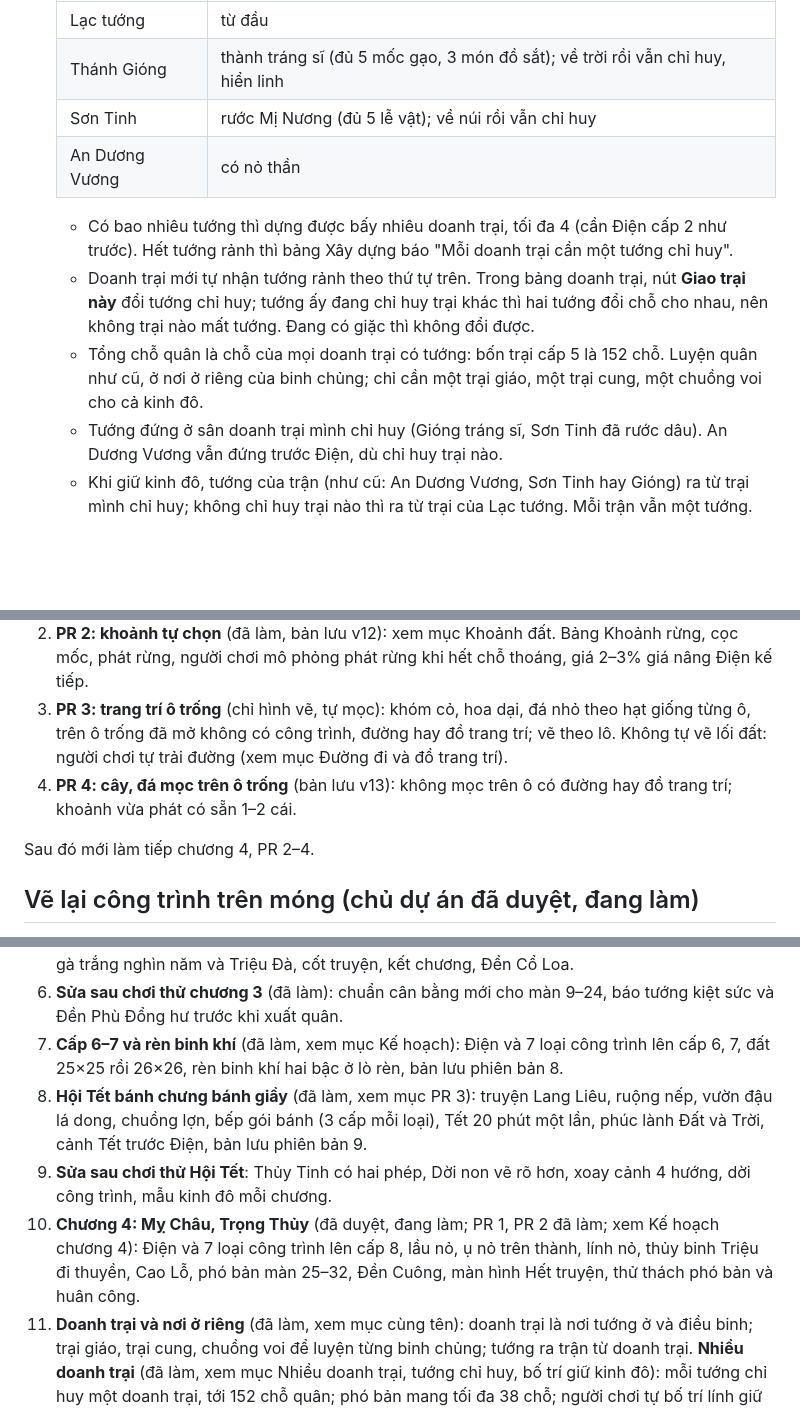
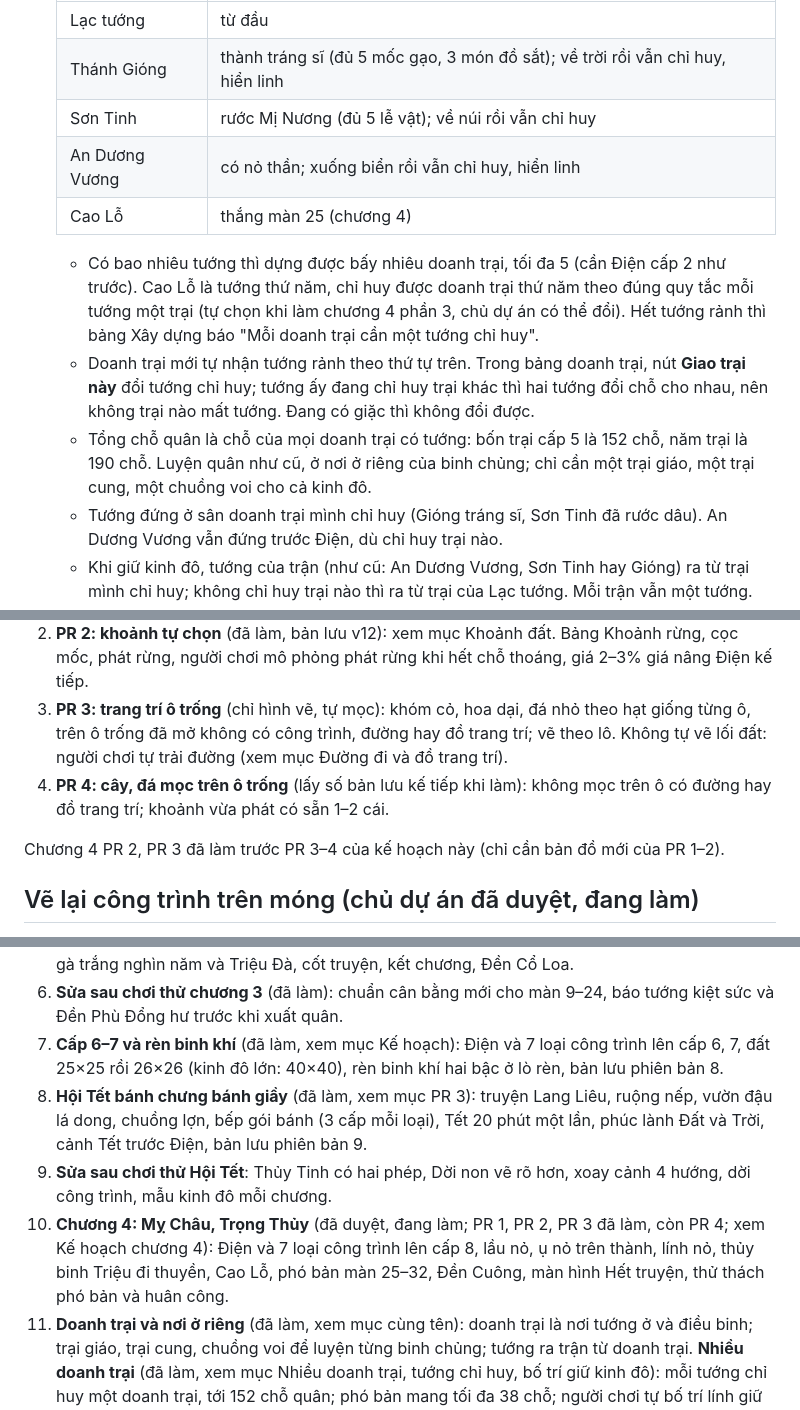
Before and after one commit to KINGIRIS1/Game-new, a Markdown page: docs/thiet-ke.md, 3 parts joined by grey strips. Drawn GitHub-style; blank space fills up the shorter version.

```diff
--- a/docs/thiet-ke.md
+++ b/docs/thiet-ke.md
@@ -243,11 +243,12 @@ Chủ dự án muốn có nhiều quân dự trữ: dựng thêm doanh trại, m
   | Lạc tướng | từ đầu |
   | Thánh Gióng | thành tráng sĩ (đủ 5 mốc gạo, 3 món đồ sắt); về trời rồi vẫn chỉ huy, hiển linh |
   | Sơn Tinh | rước Mị Nương (đủ 5 lễ vật); về núi rồi vẫn chỉ huy |
-  | An Dương Vương | có nỏ thần |
+  | An Dương Vương | có nỏ thần; xuống biển rồi vẫn chỉ huy, hiển linh |
+  | Cao Lỗ | thắng màn 25 (chương 4) |
 
-  - Có bao nhiêu tướng thì dựng được bấy nhiêu doanh trại, tối đa 4 (cần Điện cấp 2 như trước). Hết tướng rảnh thì bảng Xây dựng báo "Mỗi doanh trại cần một tướng chỉ huy".
+  - Có bao nhiêu tướng thì dựng được bấy nhiêu doanh trại, tối đa 5 (cần Điện cấp 2 như trước). Cao Lỗ là tướng thứ năm, chỉ huy được doanh trại thứ năm theo đúng quy tắc mỗi tướng một trại (tự chọn khi làm chương 4 phần 3, chủ dự án có thể đổi). Hết tướng rảnh thì bảng Xây dựng báo "Mỗi doanh trại cần một tướng chỉ huy".
   - Doanh trại mới tự nhận tướng rảnh theo thứ tự trên. Trong bảng doanh trại, nút **Giao trại này** đổi tướng chỉ huy; tướng ấy đang chỉ huy trại khác thì hai tướng đổi chỗ cho nhau, nên không trại nào mất tướng. Đang có giặc thì không đổi được.
-  - Tổng chỗ quân là chỗ của mọi doanh trại có tướng: bốn trại cấp 5 là 152 chỗ. Luyện quân như cũ, ở nơi ở riêng của binh chủng; chỉ cần một trại giáo, một trại cung, một chuồng voi cho cả kinh đô.
+  - Tổng chỗ quân là chỗ của mọi doanh trại có tướng: bốn trại cấp 5 là 152 chỗ, năm trại là 190 chỗ. Luyện quân như cũ, ở nơi ở riêng của binh chủng; chỉ cần một trại giáo, một trại cung, một chuồng voi cho cả kinh đô.
   - Tướng đứng ở sân doanh trại mình chỉ huy (Gióng tráng sĩ, Sơn Tinh đã rước dâu). An Dương Vương vẫn đứng trước Điện, dù chỉ huy trại nào.
   - Khi giữ kinh đô, tướng của trận (như cũ: An Dương Vương, Sơn Tinh hay Gióng) ra từ trại mình chỉ huy; không chỉ huy trại nào thì ra từ trại của Lạc tướng. Mỗi trận vẫn một tướng.
 - **Phó bản**: mỗi trận mang tối đa số chỗ theo cấp Điện, bằng sức chứa doanh trại cao nhất dựng được ở cấp ấy, không quá 38:
@@ -1334,9 +1340,9 @@ Chủ dự án thấy bản đồ kinh đô nhỏ, công trình sát nhau, bố
    - **Bảng mẫu kinh đô**: bản đồ thu nhỏ vẽ lên canvas một lần cho mỗi mẫu và cấp Điện.
 2. **PR 2: khoảnh tự chọn** (đã làm, bản lưu v12): xem mục Khoảnh đất. Bảng Khoảnh rừng, cọc mốc, phát rừng, người chơi mô phỏng phát rừng khi hết chỗ thoáng, giá 2–3% giá nâng Điện kế tiếp.
 3. **PR 3: trang trí ô trống** (chỉ hình vẽ, tự mọc): khóm cỏ, hoa dại, đá nhỏ theo hạt giống từng ô, trên ô trống đã mở không có công trình, đường hay đồ trang trí; vẽ theo lô. Không tự vẽ lối đất: người chơi tự trải đường (xem mục Đường đi và đồ trang trí).
-4. **PR 4: cây, đá mọc trên ô trống** (bản lưu v13): không mọc trên ô có đường hay đồ trang trí; khoảnh vừa phát có sẵn 1–2 cái.
+4. **PR 4: cây, đá mọc trên ô trống** (lấy số bản lưu kế tiếp khi làm): không mọc trên ô có đường hay đồ trang trí; khoảnh vừa phát có sẵn 1–2 cái.
 
-Sau đó mới làm tiếp chương 4, PR 2–4.
+Chương 4 PR 2, PR 3 đã làm trước PR 3–4 của kế hoạch này (chỉ cần bản đồ mới của PR 1–2).
 
 ## Vẽ lại công trình trên móng (chủ dự án đã duyệt, đang làm)
 
@@ -1415,10 +1421,10 @@ Kinh đô lớn lúc đầu chỉ phóng mô hình cũ theo móng mới (`footSc
 4. **Chương 2** (đã làm): độ cao ô đất, đắp đất, đắp nền, đê và kè đá, mùa lũ kèm thủy quái, lễ vật thách cưới, Sơn Tinh ra trận với Bốc đồi và Dời non, phó bản màn 9–16 với thuồng luồng và Thủy Tinh, cốt truyện, kết chương, Đền Tản Viên.
 5. **Chương 3** (đã làm): thành Cổ Loa và số vòng thành, đêm yêu tinh phá thành, quân Triệu Đà xen với mùa lũ, An Dương Vương cầm nỏ ra trận với Nỏ thần và Rùa Vàng, phó bản màn 17–24 với gà trắng nghìn năm và Triệu Đà, cốt truyện, kết chương, Đền Cổ Loa.
 6. **Sửa sau chơi thử chương 3** (đã làm): chuẩn cân bằng mới cho màn 9–24, báo tướng kiệt sức và Đền Phù Đổng hư trước khi xuất quân.
-7. **Cấp 6–7 và rèn binh khí** (đã làm, xem mục Kế hoạch): Điện và 7 loại công trình lên cấp 6, 7, đất 25×25 rồi 26×26, rèn binh khí hai bậc ở lò rèn, bản lưu phiên bản 8.
+7. **Cấp 6–7 và rèn binh khí** (đã làm, xem mục Kế hoạch): Điện và 7 loại công trình lên cấp 6, 7, đất 25×25 rồi 26×26 (kinh đô lớn: 40×40), rèn binh khí hai bậc ở lò rèn, bản lưu phiên bản 8.
 8. **Hội Tết bánh chưng bánh giầy** (đã làm, xem mục PR 3): truyện Lang Liêu, ruộng nếp, vườn đậu lá dong, chuồng lợn, bếp gói bánh (3 cấp mỗi loại), Tết 20 phút một lần, phúc lành Đất và Trời, cảnh Tết trước Điện, bản lưu phiên bản 9.
 9. **Sửa sau chơi thử Hội Tết**: Thủy Tinh có hai phép, Dời non vẽ rõ hơn, xoay cảnh 4 hướng, dời công trình, mẫu kinh đô mỗi chương.
-10. **Chương 4: Mỵ Châu, Trọng Thủy** (đã duyệt, đang làm; PR 1, PR 2 đã làm; xem Kế hoạch chương 4): Điện và 7 loại công trình lên cấp 8, lầu nỏ, ụ nỏ trên thành, lính nỏ, thủy binh Triệu đi thuyền, Cao Lỗ, phó bản màn 25–32, Đền Cuông, màn hình Hết truyện, thử thách phó bản và huân công.
+10. **Chương 4: Mỵ Châu, Trọng Thủy** (đã duyệt, đang làm; PR 1, PR 2, PR 3 đã làm, còn PR 4; xem Kế hoạch chương 4): Điện và 7 loại công trình lên cấp 8, lầu nỏ, ụ nỏ trên thành, lính nỏ, thủy binh Triệu đi thuyền, Cao Lỗ, phó bản màn 25–32, Đền Cuông, màn hình Hết truyện, thử thách phó bản và huân công.
 11. **Doanh trại và nơi ở riêng** (đã làm, xem mục cùng tên): doanh trại là nơi tướng ở và điều binh; trại giáo, trại cung, chuồng voi để luyện từng binh chủng; tướng ra trận từ doanh trại.
     **Nhiều doanh trại** (đã làm, xem mục Nhiều doanh trại, tướng chỉ huy, bố trí giữ kinh đô): mỗi tướng chỉ huy một doanh trại, tới 152 chỗ quân; phó bản mang tối đa 38 chỗ; người chơi tự bố trí lính giữ kinh đô ở từng trại.
 12. **Kinh đô lớn, công trình to, mở đất bằng khoảnh** (đã duyệt, đang làm; xem mục Kế hoạch cùng tên): công trình to hơn một ô mỗi chiều, lưới 55×55 (PR 1 đã làm), khoảnh 5×5 tự chọn (PR 2 đã làm), viền cỏ, trang trí ô trống, cây đá mọc. Làm trước chương 4 PR 2–4.
```
Also changed, not shown: other parts of docs/thiet-ke.md (+31 -26 lines).
